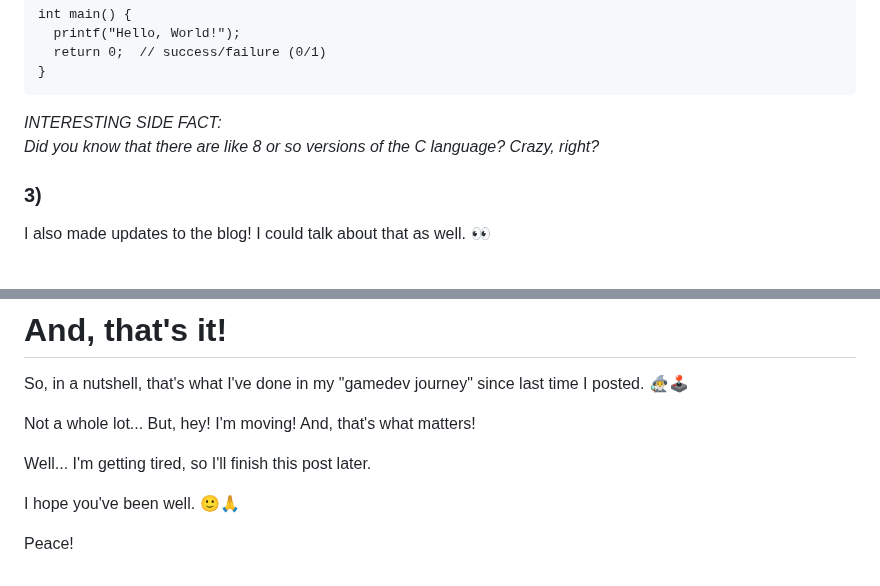
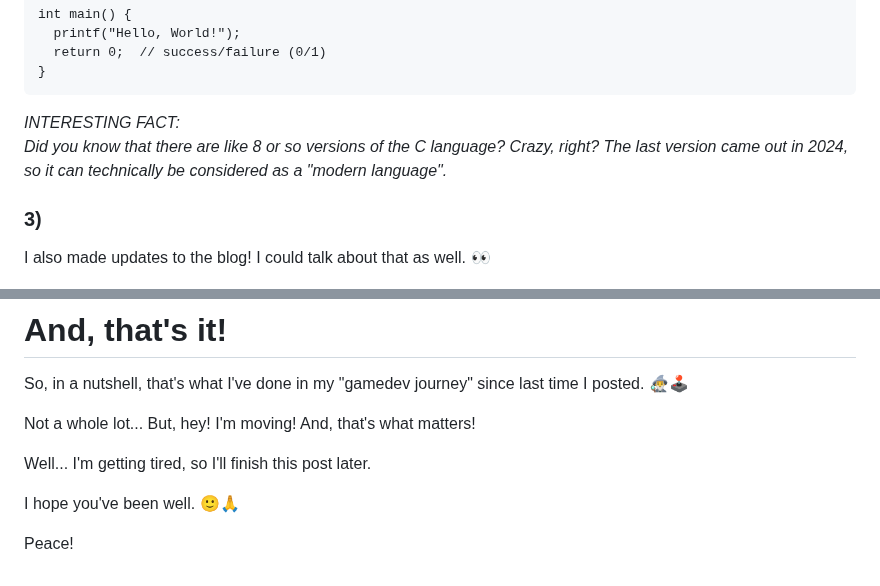
Before and after one commit to GhostGamedev/ghostgamedev.github.io, a Markdown page: posts/2026-01-01-happy-new-year.md, 2 parts joined by grey strips. GitHub-like rendering.

Commit message:
posts/2026-01-01-happy-new-year.md updated from https://stackedit.io/

````diff
--- a/posts/2026-01-01-happy-new-year.md
+++ b/posts/2026-01-01-happy-new-year.md
@@ -87,8 +87,8 @@ int main() {
 }
 ```
 
-*INTERESTING SIDE FACT: \
-Did you know that there are like 8 or so versions of the C language? Crazy, right?*
+*INTERESTING FACT: \
+Did you know that there are like 8 or so versions of the C language? Crazy, right? The last version came out in 2024, so it can technically be considered as a "modern language".*
 
 ### 3)
 
@@ -107,8 +107,8 @@ I hope you've been well. 🙂🙏
 
 Peace!
 <!--stackedit_data:
-eyJoaXN0b3J5IjpbMTMzNTA2MzEwNiwxMTgzMzg4NDYwLDExMT
-U3MTQ1MDYsLTU2NTMxNzYxOCwtOTMwMzc5Mjc0LC0xNDEyODMw
-NTk3LDE1NzI5MTQ3NjgsNDAwNzg4OTg5LDczOTkyODQzNSwtMT
-Q5NDAzMzQ5Ml19
+eyJoaXN0b3J5IjpbLTEyMjIxMTE4ODcsMTE4MzM4ODQ2MCwxMT
+E1NzE0NTA2LC01NjUzMTc2MTgsLTkzMDM3OTI3NCwtMTQxMjgz
+MDU5NywxNTcyOTE0NzY4LDQwMDc4ODk4OSw3Mzk5Mjg0MzUsLT
+E0OTQwMzM0OTJdfQ==
 -->
````
